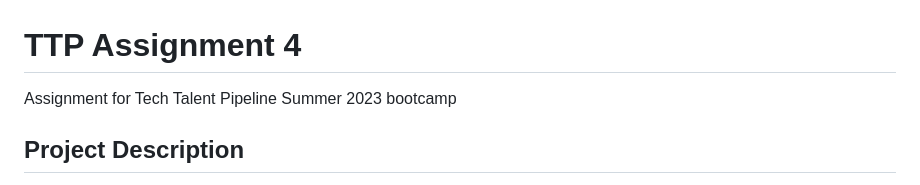
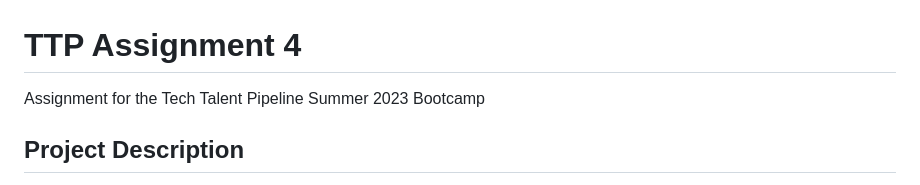
Before and after one commit to PatrickLisiecki/ttp-assignment-four, a Markdown page: README.md, the part around one of its changes. GitHub-like rendering.

```diff
--- a/README.md
+++ b/README.md
@@ -1,6 +1,6 @@
 # TTP Assignment 4
 
-Assignment for Tech Talent Pipeline Summer 2023 bootcamp
+Assignment for the Tech Talent Pipeline Summer 2023 Bootcamp
 
 ## Project Description
 
```
Also changed, not shown: other parts of README.md (+1 -1 lines).
